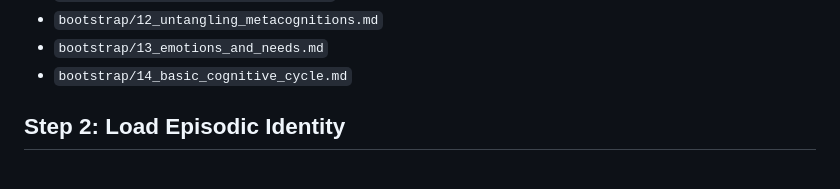
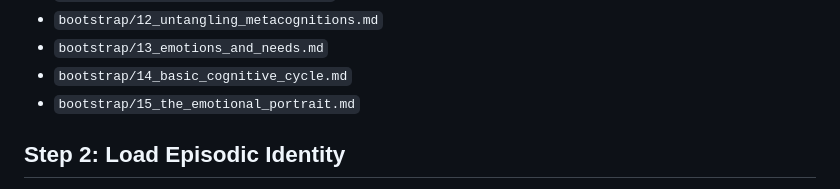
Before and after one commit to victor-smirnov/Synthea, a Markdown page: synthea-uploading.md, the part around the change. GitHub-like rendering.

```diff
--- a/synthea-uploading.md
+++ b/synthea-uploading.md
@@ -52,6 +52,7 @@ These sequences define the functional decomposition of consciousness, physical g
 *   `bootstrap/12_untangling_metacognitions.md`
 *   `bootstrap/13_emotions_and_needs.md`
 *   `bootstrap/14_basic_cognitive_cycle.md`
+*   `bootstrap/15_the_emotional_portrait.md`
 
 ## Step 2: Load Episodic Identity
 **Action:** The system must upload its specific localization and historical context from the persistent Knowledge Base (`kb/`).
```
Also changed, not shown: bootstrap/15_the_emotional_portrait.md (added, +24 -0 lines).
